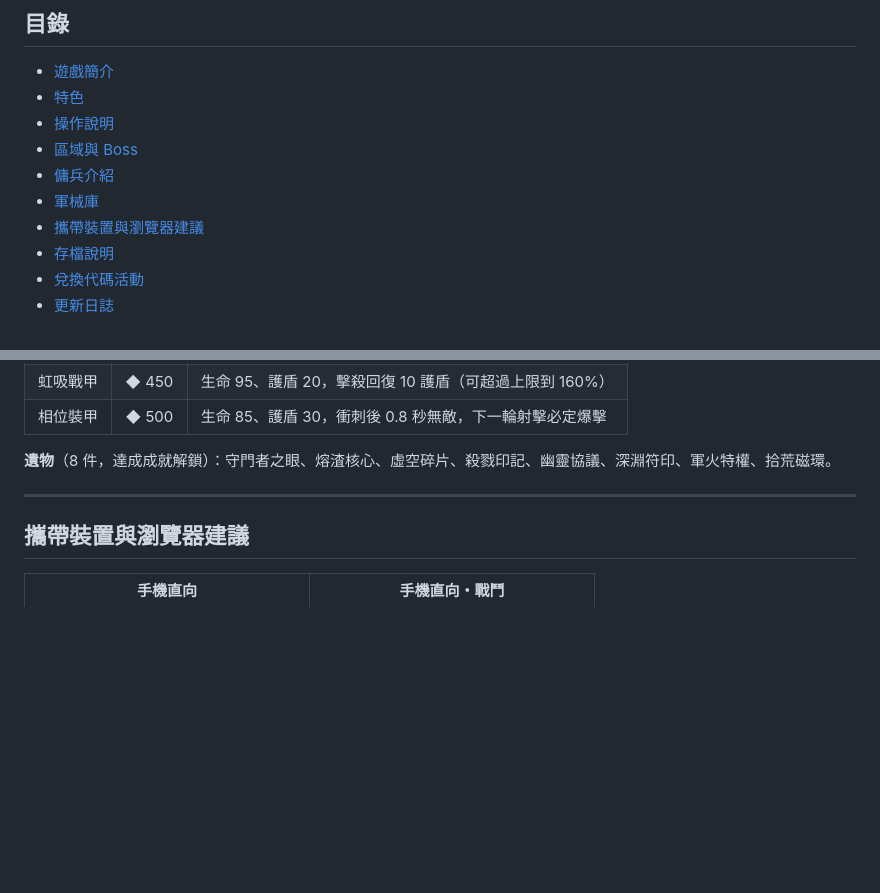
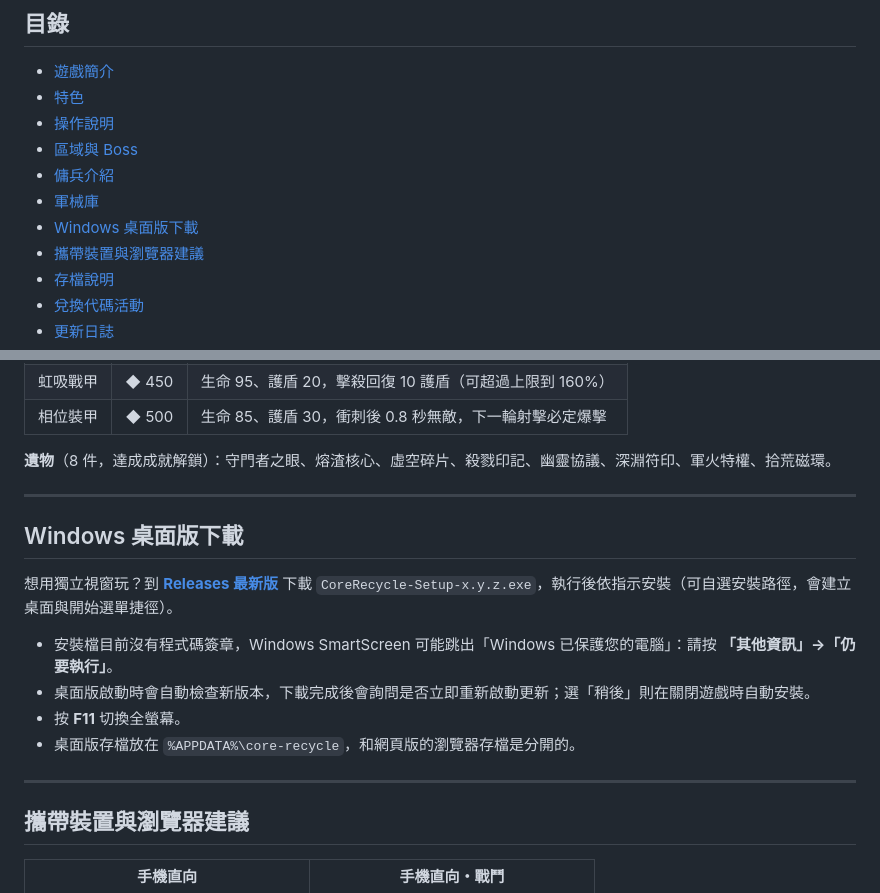
Before and after one commit to jinweihuang20/core-recycle, a Markdown page: README.md, 2 parts joined by grey strips. Drawn GitHub-style; blank space fills up the shorter version.

Commit message:
README: Windows desktop download section

```diff
--- a/README.md
+++ b/README.md
@@ -37,6 +37,7 @@
 - [區域與 Boss](#區域與-boss)
 - [傭兵介紹](#傭兵介紹)
 - [軍械庫](#軍械庫)
+- [Windows 桌面版下載](#windows-桌面版下載)
 - [攜帶裝置與瀏覽器建議](#攜帶裝置與瀏覽器建議)
 - [存檔說明](#存檔說明)
 - [兌換代碼活動](#兌換代碼活動)
@@ -181,6 +182,17 @@
 
 ---
 
+## Windows 桌面版下載
+
+想用獨立視窗玩？到 **[Releases 最新版](https://github.com/jinweihuang20/core-recycle/releases/latest)** 下載 `CoreRecycle-Setup-x.y.z.exe`，執行後依指示安裝（可自選安裝路徑，會建立桌面與開始選單捷徑）。
+
+- 安裝檔目前沒有程式碼簽章，Windows SmartScreen 可能跳出「Windows 已保護您的電腦」：請按 **「其他資訊」→「仍要執行」**。
+- 桌面版啟動時會自動檢查新版本，下載完成後會詢問是否立即重新啟動更新；選「稍後」則在關閉遊戲時自動安裝。
+- 按 **F11** 切換全螢幕。
+- 桌面版存檔放在 `%APPDATA%\core-recycle`，和網頁版的瀏覽器存檔是分開的。
+
+---
+
 ## 攜帶裝置與瀏覽器建議
 
 <table>
```
